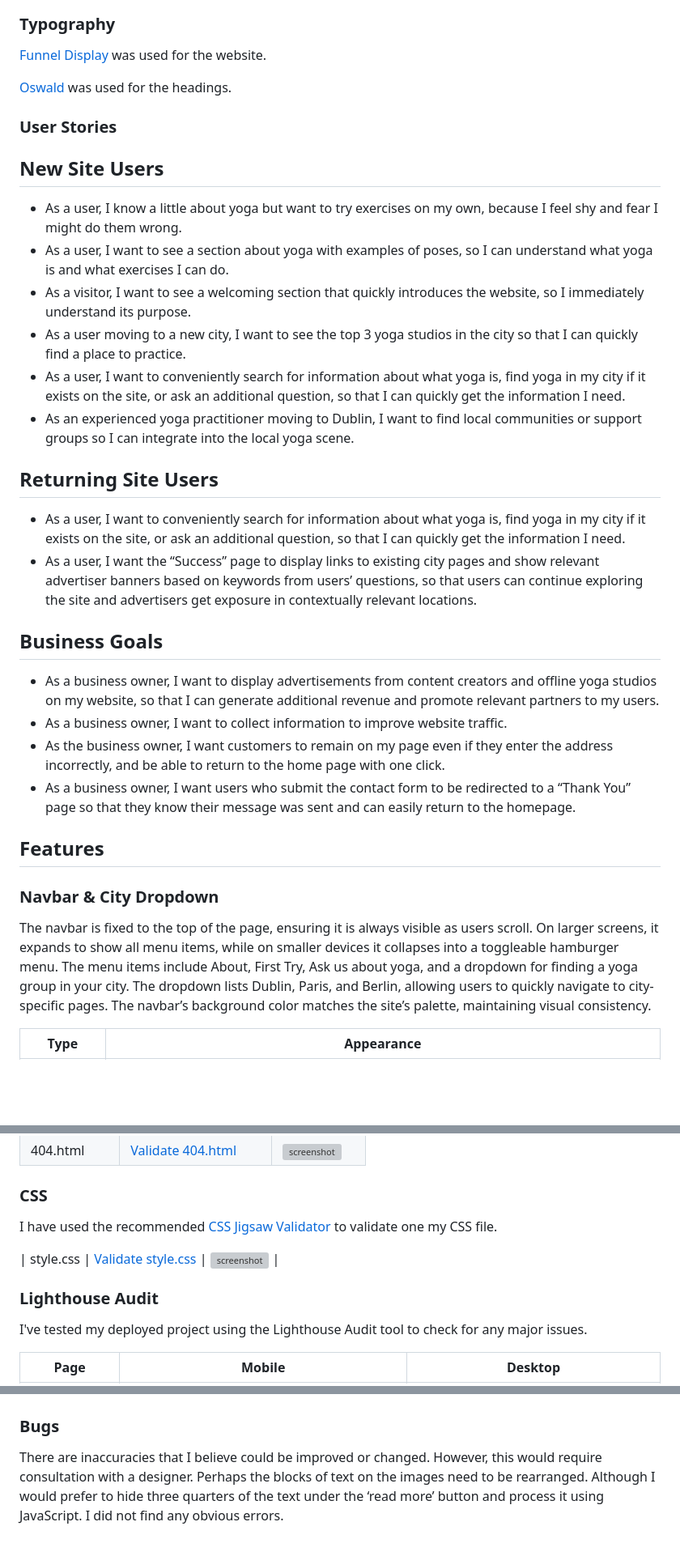
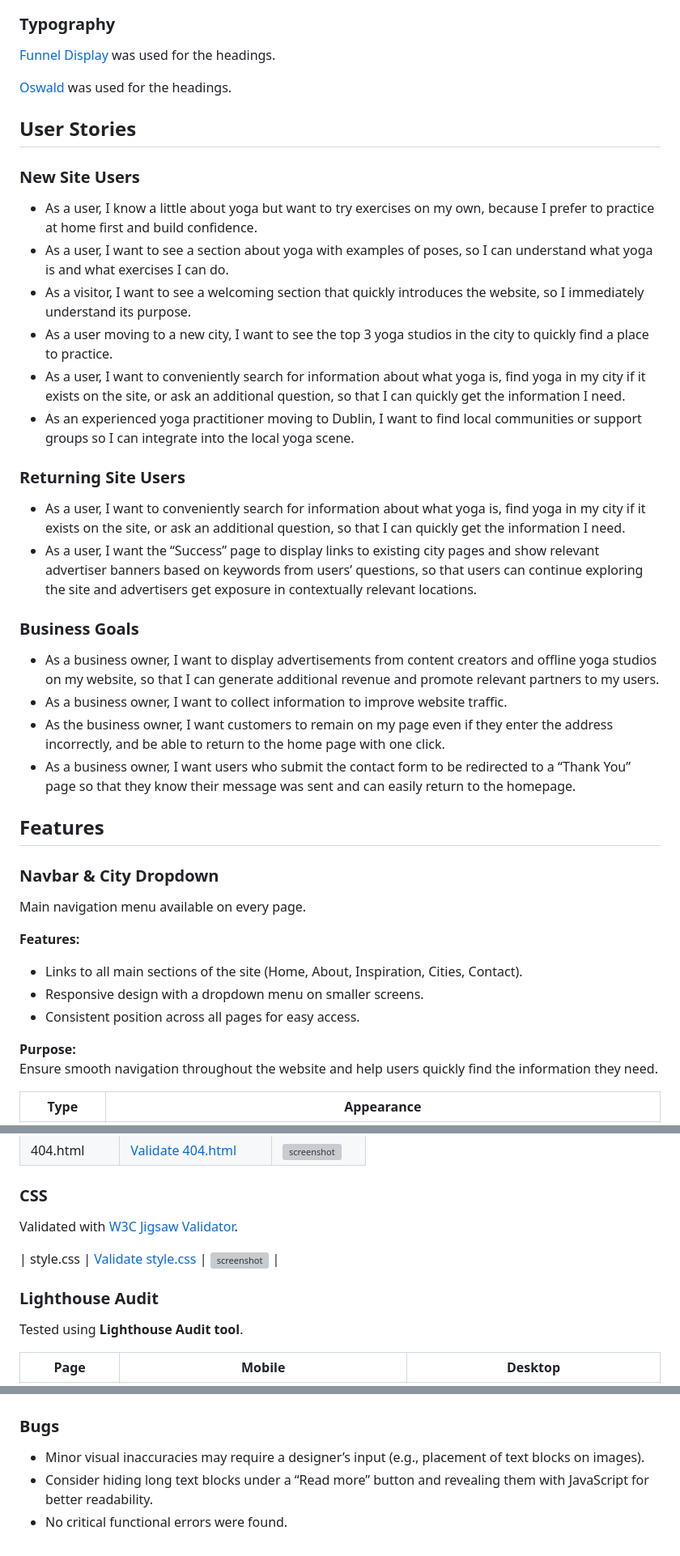
Before and after one commit to Katerynakulik/yoga, a Markdown page: README.md, 3 parts joined by grey strips. Shown: that part at 81% size. Rendered like a GitHub page; blank space fills up the shorter version; grey boxes are pictures that could not be loaded.

```diff
--- a/README.md
+++ b/README.md
@@ -50,27 +50,27 @@ I used [Colormind](http://colormind.io/) to generate my colour palette from the
 
 ### Typography
 
-[Funnel Display](https://fonts.google.com/specimen/Funnel+Display) was used for the website.
+[Funnel Display](https://fonts.google.com/specimen/Funnel+Display) was used for the headings.
 
 [Oswald](https://fonts.google.com/specimen/Oswald) was used for the headings.
 
-### User Stories
+## User Stories
 
-## New Site Users
+### New Site Users
 
-- As a user, I know a little about yoga but want to try exercises on my own, because I feel shy and fear I might do them wrong.
+- As a user, I know a little about yoga but want to try exercises on my own, because I prefer to practice at home first and build confidence.
 - As a user, I want to see a section about yoga with examples of poses, so I can understand what yoga is and what exercises I can do.
 - As a visitor, I want to see a welcoming section that quickly introduces the website, so I immediately understand its purpose.
-- As a user moving to a new city, I want to see the top 3 yoga studios in the city so that I can quickly find a place to practice.
+- As a user moving to a new city, I want to see the top 3 yoga studios in the city to quickly find a place to practice.
 - As a user, I want to conveniently search for information about what yoga is, find yoga in my city if it exists on the site, or ask an additional question, so that I can quickly get the information I need.
 - As an experienced yoga practitioner moving to Dublin, I want to find local communities or support groups so I can integrate into the local yoga scene.
 
-## Returning Site Users
+### Returning Site Users
 
 - As a user, I want to conveniently search for information about what yoga is, find yoga in my city if it exists on the site, or ask an additional question, so that I can quickly get the information I need.
 - As a user, I want the “Success” page to display links to existing city pages and show relevant advertiser banners based on keywords from users’ questions, so that users can continue exploring the site and advertisers get exposure in contextually relevant locations.
 
-## Business Goals
+### Business Goals
 
 - As a business owner, I want to display advertisements from content creators and offline yoga studios on my website, so that I can generate additional revenue and promote relevant partners to my users.
 - As a business owner, I want to collect information to improve website traffic.
@@ -81,7 +81,15 @@ I used [Colormind](http://colormind.io/) to generate my colour palette from the
 
 ### Navbar & City Dropdown
 
-The navbar is fixed to the top of the page, ensuring it is always visible as users scroll. On larger screens, it expands to show all menu items, while on smaller devices it collapses into a toggleable hamburger menu. The menu items include About, First Try, Ask us about yoga, and a dropdown for finding a yoga group in your city. The dropdown lists Dublin, Paris, and Berlin, allowing users to quickly navigate to city-specific pages. The navbar’s background color matches the site’s palette, maintaining visual consistency.
+Main navigation menu available on every page.
+
+**Features:**
+- Links to all main sections of the site (Home, About, Inspiration, Cities, Contact).
+- Responsive design with a dropdown menu on smaller screens.
+- Consistent position across all pages for easy access.
+
+**Purpose:**
+Ensure smooth navigation throughout the website and help users quickly find the information they need.
 
 
 | Type  | Appearance |
@@ -274,13 +299,13 @@ I have used the recommended [HTML W3C Validator](https://validator.w3.org/) to v
 
 ### CSS
 
-I have used the recommended [CSS Jigsaw Validator](https://jigsaw.w3.org/css-validator) to validate one my CSS file.
+Validated with [W3C Jigsaw Validator](https://jigsaw.w3.org/css-validator).
 
 | style.css | [Validate style.css](https://jigsaw.w3.org/css-validator/validator?uri=https%3A%2F%2Fkaterynakulik.github.io%2Fyoga%2Findex.html&profile=css3svg&usermedium=all&warning=1&vextwarning=&lang=en) | ![screenshot](documentation/css.png) |
 
 ### Lighthouse Audit
 
-I've tested my deployed project using the Lighthouse Audit tool to check for any major issues.
+Tested using **Lighthouse Audit tool**.
 
 | Page | Mobile | Desktop |
 | --- | --- | --- |
@@ -293,4 +318,6 @@ I've tested my deployed project using the Lighthouse Audit tool to check for any
 
 ### Bugs
 
-There are inaccuracies that I believe could be improved or changed. However, this would require consultation with a designer. Perhaps the blocks of text on the images need to be rearranged. Although I would prefer to hide three quarters of the text under the ‘read more’ button and process it using JavaScript. I did not find any obvious errors.
+- Minor visual inaccuracies may require a designer’s input (e.g., placement of text blocks on images).
+- Consider hiding long text blocks under a “Read more” button and revealing them with JavaScript for better readability.
+- No critical functional errors were found.
```
Also changed, not shown: other parts of README.md (+53 -36 lines).
